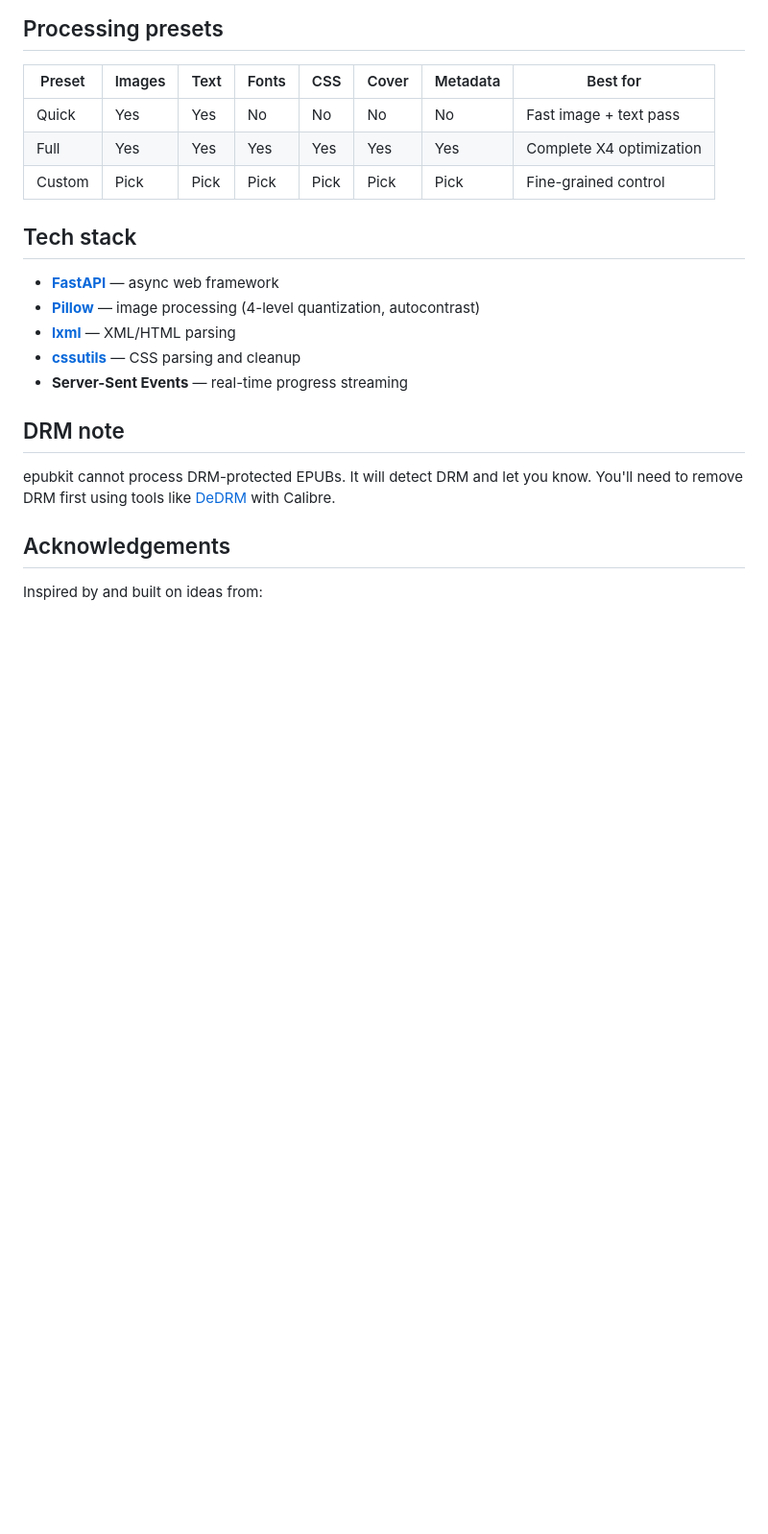
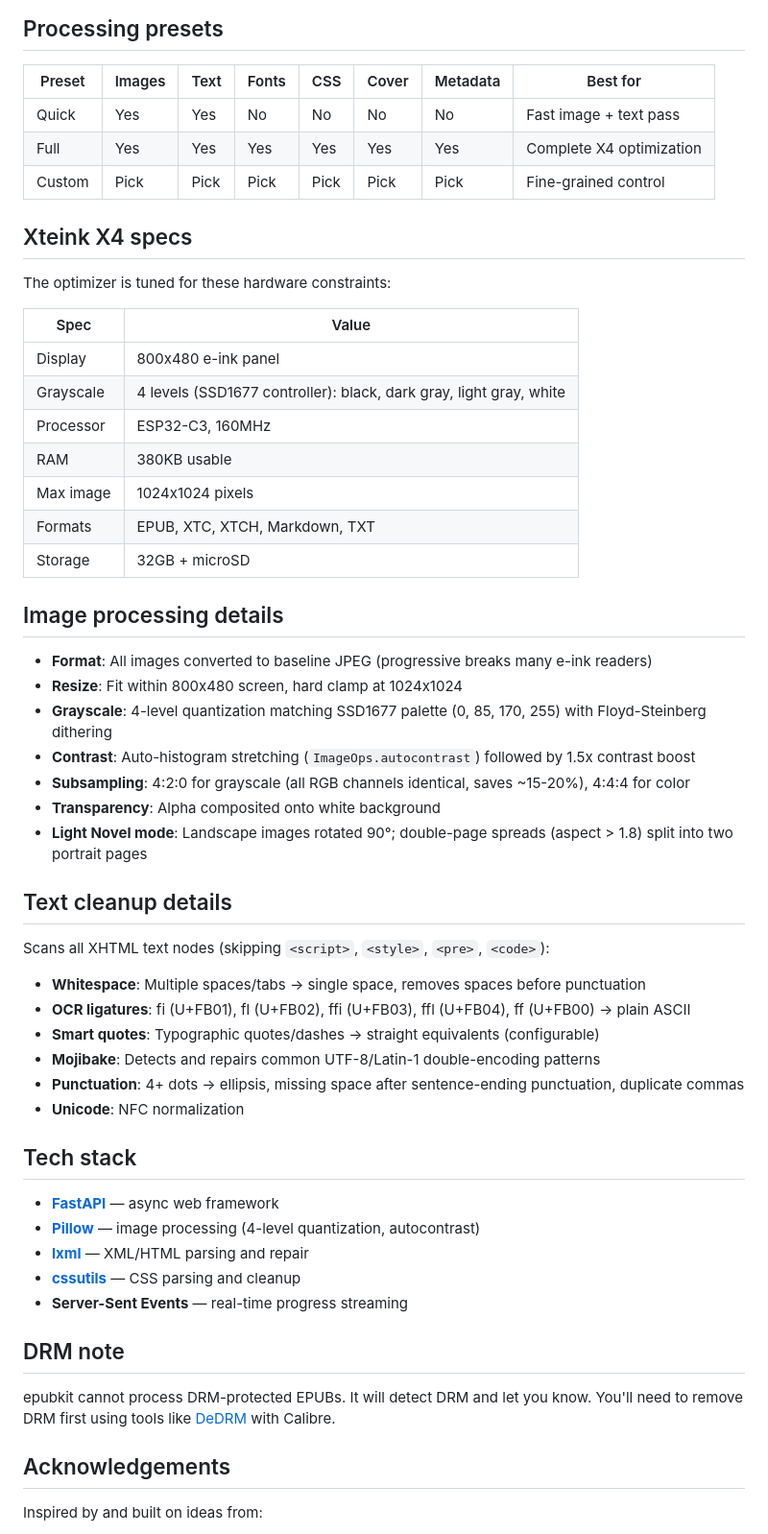
Before and after one commit to b1rdmania/epubkit, a Markdown page: README.md, the part around one of its changes. Shown at 96% size. GitHub-like rendering; blank space fills up the shorter version.

```diff
--- a/README.md
+++ b/README.md
@@ -60,11 +47,46 @@ epubkit runs a multi-step processing pipeline on your EPUB files:
 | Full   | Yes    | Yes  | Yes   | Yes | Yes   | Yes      | Complete X4 optimization |
 | Custom | Pick   | Pick | Pick  | Pick| Pick  | Pick     | Fine-grained control |
 
+## Xteink X4 specs
+
+The optimizer is tuned for these hardware constraints:
+
+| Spec | Value |
+|------|-------|
+| Display | 800x480 e-ink panel |
+| Grayscale | 4 levels (SSD1677 controller): black, dark gray, light gray, white |
+| Processor | ESP32-C3, 160MHz |
+| RAM | 380KB usable |
+| Max image | 1024x1024 pixels |
+| Formats | EPUB, XTC, XTCH, Markdown, TXT |
+| Storage | 32GB + microSD |
+
+## Image processing details
+
+- **Format**: All images converted to baseline JPEG (progressive breaks many e-ink readers)
+- **Resize**: Fit within 800x480 screen, hard clamp at 1024x1024
+- **Grayscale**: 4-level quantization matching SSD1677 palette (0, 85, 170, 255) with Floyd-Steinberg dithering
+- **Contrast**: Auto-histogram stretching (`ImageOps.autocontrast`) followed by 1.5x contrast boost
+- **Subsampling**: 4:2:0 for grayscale (all RGB channels identical, saves ~15-20%), 4:4:4 for color
+- **Transparency**: Alpha composited onto white background
+- **Light Novel mode**: Landscape images rotated 90°; double-page spreads (aspect > 1.8) split into two portrait pages
+
+## Text cleanup details
+
+Scans all XHTML text nodes (skipping `<script>`, `<style>`, `<pre>`, `<code>`):
+
+- **Whitespace**: Multiple spaces/tabs → single space, removes spaces before punctuation
+- **OCR ligatures**: fi (U+FB01), fl (U+FB02), ffi (U+FB03), ffl (U+FB04), ff (U+FB00) → plain ASCII
+- **Smart quotes**: Typographic quotes/dashes → straight equivalents (configurable)
+- **Mojibake**: Detects and repairs common UTF-8/Latin-1 double-encoding patterns
+- **Punctuation**: 4+ dots → ellipsis, missing space after sentence-ending punctuation, duplicate commas
+- **Unicode**: NFC normalization
+
 ## Tech stack
 
 - **[FastAPI](https://fastapi.tiangolo.com/)** — async web framework
 - **[Pillow](https://python-pillow.org/)** — image processing (4-level quantization, autocontrast)
-- **[lxml](https://lxml.de/)** — XML/HTML parsing
+- **[lxml](https://lxml.de/)** — XML/HTML parsing and repair
 - **[cssutils](https://cssutils.readthedocs.io/)** — CSS parsing and cleanup
 - **Server-Sent Events** — real-time progress streaming
 
```
Also changed, not shown: other parts of README.md (+25 -38 lines).
